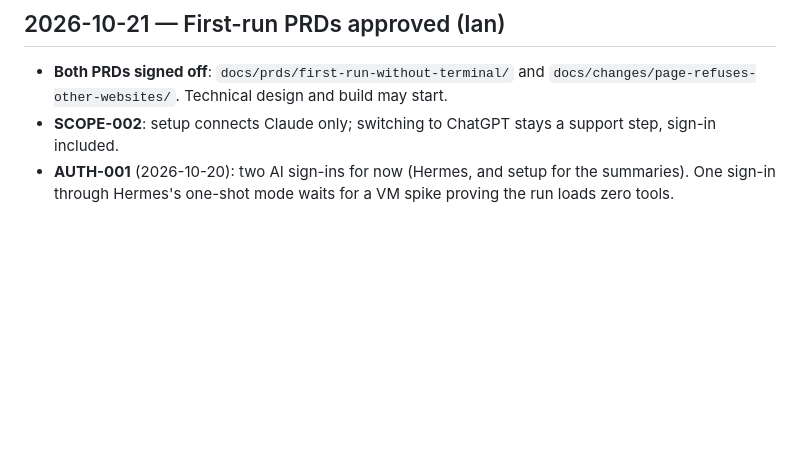
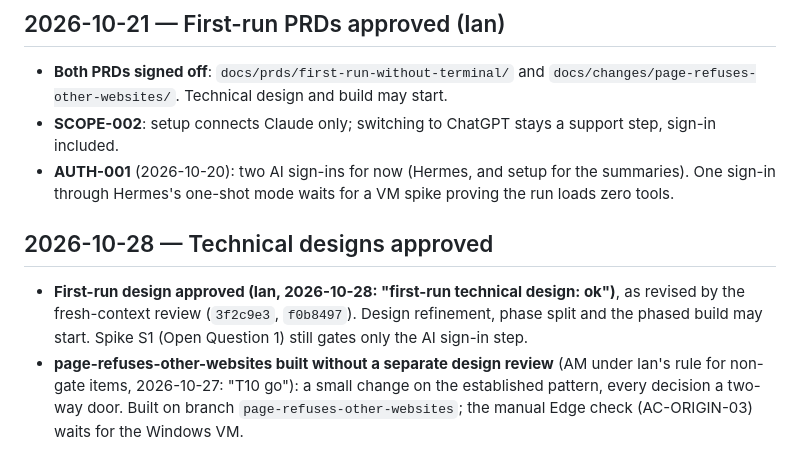
Before and after one commit to iGallina/assistantOS, a Markdown page: docs/decisions.md, the part around the change. Rendered like a GitHub page; blank space fills up the shorter version.

Commit message:
docs(decisions): first-run technical design approved (Ian, 2026-10-28)

```diff
--- a/docs/decisions.md
+++ b/docs/decisions.md
@@ -148,3 +148,12 @@ Question (Ian): do we need LangChain and LangGraph, given agents must carry the
 - **SCOPE-002**: setup connects Claude only; switching to ChatGPT stays a support step, sign-in included.
 - **AUTH-001** (2026-10-20): two AI sign-ins for now (Hermes, and setup for the summaries). One sign-in through
   Hermes's one-shot mode waits for a VM spike proving the run loads zero tools.
+
+## 2026-10-28 — Technical designs approved
+
+- **First-run design approved (Ian, 2026-10-28: "first-run technical design: ok")**, as revised by the fresh-context
+  review (`3f2c9e3`, `f0b8497`). Design refinement, phase split and the phased build may start. Spike S1 (Open
+  Question 1) still gates only the AI sign-in step.
+- **page-refuses-other-websites built without a separate design review** (AM under Ian's rule for non-gate items,
+  2026-10-27: "T10 go"): a small change on the established pattern, every decision a two-way door. Built on branch
+  `page-refuses-other-websites`; the manual Edge check (AC-ORIGIN-03) waits for the Windows VM.
```
